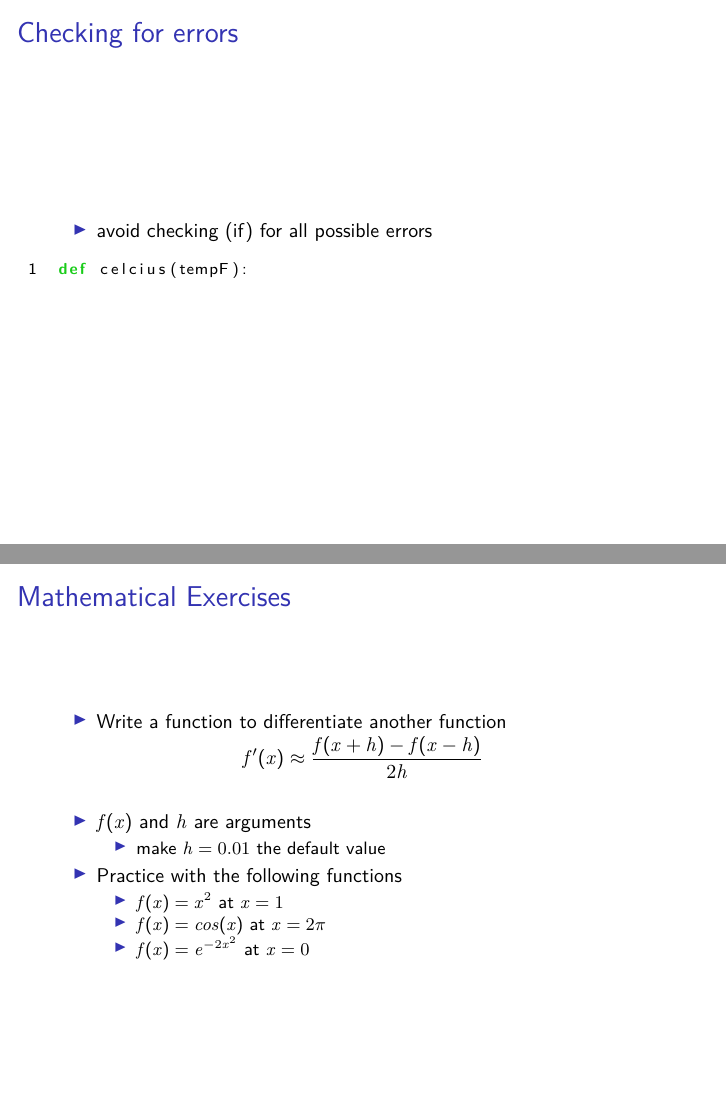
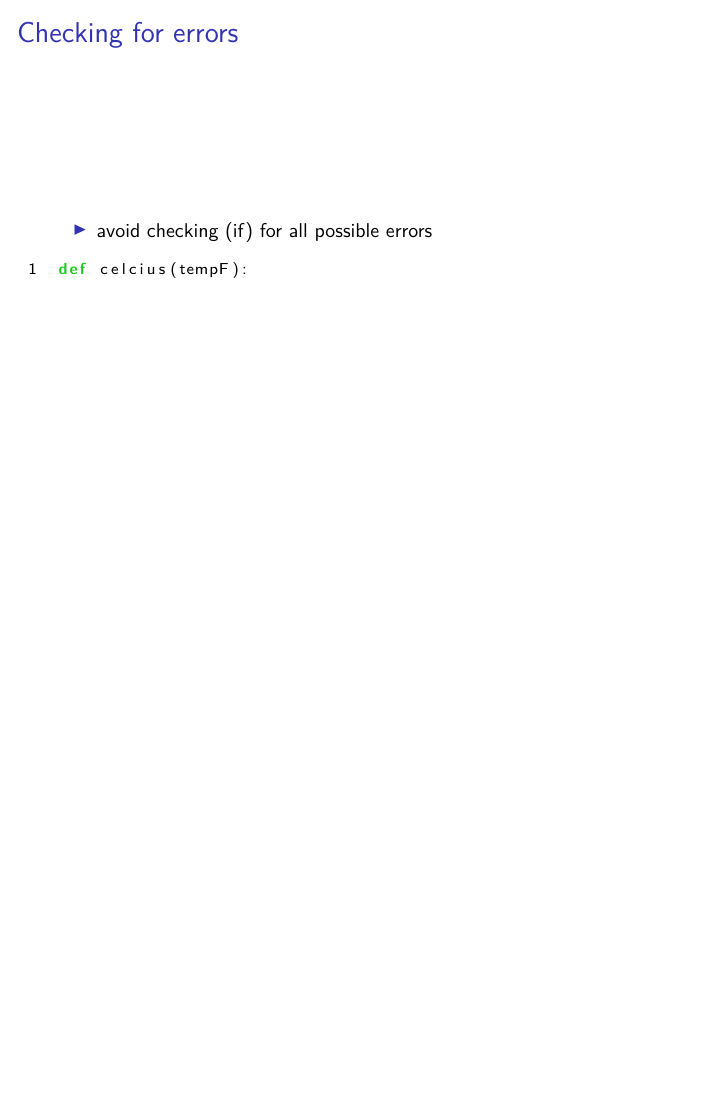
Before and after one commit to AlbertDeFusco/python, LaTeX slides (lecture3/lecture3.tex): pages 14 and 16 of 16 before the commit and page 14 of 14 after it, the two joined at a grey line, the shorter picture padded with empty space. Compiled offline with pdfLaTeX.

Commit message:
i want better exercises

```diff
--- a/lecture3/lecture3.tex
+++ b/lecture3/lecture3.tex
@@ -242,26 +242,4 @@ def celcius(tempF):
 \end{lstlisting}
 \end{frame}
 
-\begin{frame}
-  \frametitle{Mathematical Exercises}
-  \begin{itemize}
-    \item Write a function to differentiate another function
-  \end{itemize}
-\begin{equation*}
-  f^{\prime}(x) \approx \frac{f(x+h) - f(x-h)}{2h}
-\end{equation*}
-\begin{itemize}
-  \item<2-> $f(x)$ and $h$ are arguments
-    \begin{itemize}
-      \item make $h=0.01$ the default value
-    \end{itemize}
-  \item<2-> Practice with the following functions
-    \begin{itemize}
-      \item $f(x) = x^2$ at $x=1$
-      \item $f(x) = cos(x)$ at $x=2\pi$
-      \item $f(x) = e^{-2x^2}$ at $x=0$
-    \end{itemize}
-\end{itemize}
-\end{frame}
-
 \end{document}
```
